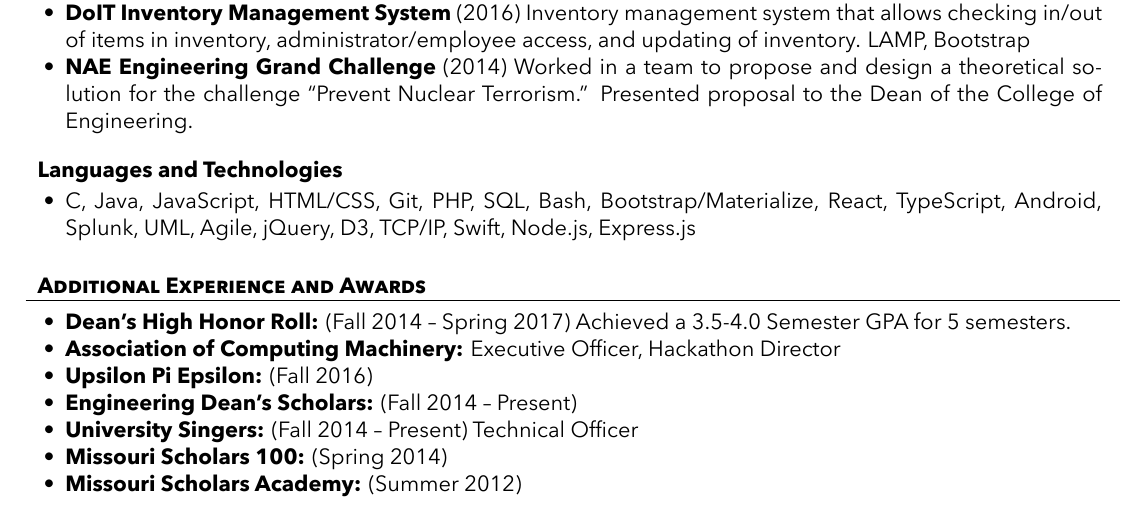
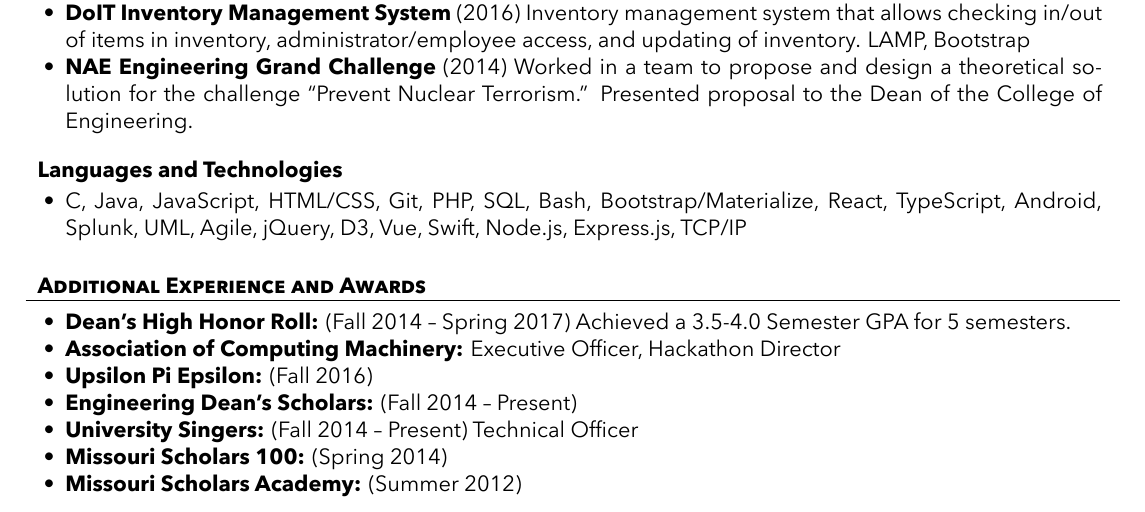
Before and after one commit to holtskinner/holtskinner, a LaTeX CV (HoltSkinnerResume.tex): part of the page, cut so that both start at the same text. The pictures show the PDF file HoltSkinnerResume.pdf that the author committed with the source.

Commit message:
Added Vue

```diff
--- a/HoltSkinnerResume.tex
+++ b/HoltSkinnerResume.tex
@@ -69,7 +69,7 @@
 
         \begin{cvsubsection}{Languages and Technologies}{}{}
             \begin{itemize}
-                \item C, Java, JavaScript, HTML/CSS, Git, PHP, SQL,  Bash, Bootstrap/Materialize, React, TypeScript, Android, Splunk, UML, Agile, jQuery, D3, TCP/IP, Swift, Node.js, Express.js
+                \item C, Java, JavaScript, HTML/CSS, Git, PHP, SQL,  Bash, Bootstrap/Materialize, React, TypeScript, Android, Splunk, UML, Agile, jQuery, D3, Vue, Swift, Node.js, Express.js, TCP/IP
             \end{itemize}
         \end{cvsubsection}
     \end{cvsection}
```
Also changed, not shown: HoltSkinnerResume.pdf.
